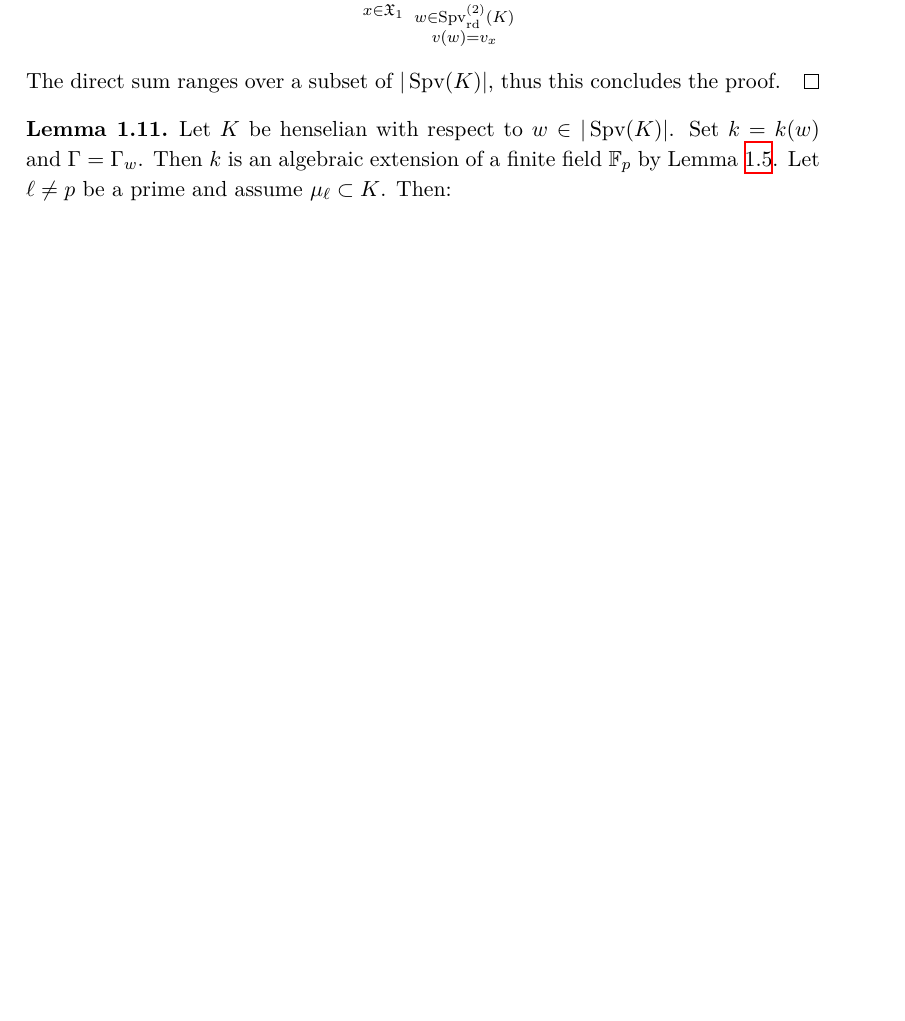
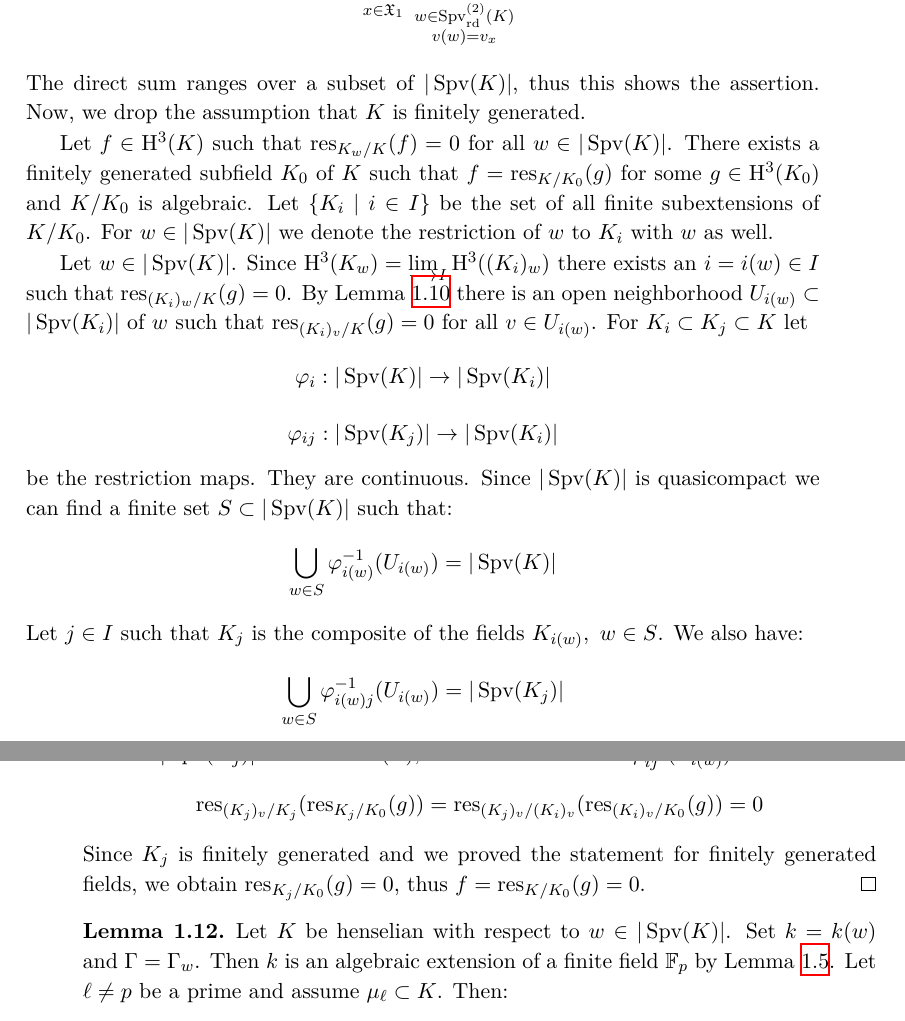
Before and after one commit to yishn/Uni, a LaTeX thesis (Master Thesis/thesis.tex, which reads Master Thesis/synopsis.tex): part of page 12 of 26 before the commit and two parts of pages 12 and 13 of 27 after it, the two joined at a grey line, cut so that both start at the same text, the shorter picture padded with empty space. Compiled offline with XeLaTeX.

Commit message:
Add proof for 2.4 for non-finitely-generated fields

```diff
--- a/Master Thesis/synopsis.tex
+++ b/Master Thesis/synopsis.tex
@@ -145,7 +150,20 @@ where $w$ ranges over all rank-$2$ valuations with $v(w) = v$, can be identified
 \[ {}_\ell\operatorname{Br}(k) \longrightarrow \prod_{\tilde{w}\in\operatorname{Spv}^{(1)}(k)} {}_\ell\operatorname{Br}(k_{\tilde{w}}) \]
 where $k = k(v)$. This map is injective by the classical Hasse principle and its image is contained in $\bigoplus {}_\ell\operatorname{Br}(k_{\tilde{w}})$. Combining these maps yields the injection:
 \[ \mathrm{H}^3(K)\longrightarrow \bigoplus_{x\in\mathfrak{X}_1}\  \bigoplus_{\substack{w\in\operatorname{Spv}_\text{rd}^{(2)}(K) \\ v(w) = v_x}} \mathrm{H}^3(K_w) \]
-The direct sum ranges over a subset of $|\operatorname{Spv}(K)|$, thus this concludes the proof.
+The direct sum ranges over a subset of $|\operatorname{Spv}(K)|$, thus this shows the assertion. Now, we drop the assumption that $K$ is finitely generated.
+
+Let $f\in\mathrm{H}^3(K)$ such that $\operatorname{res}_{K_w/K}(f) = 0$ for all $w\in |\operatorname{Spv}(K)|$. There exists a finitely generated subfield $K_0$ of $K$ such that $f = \operatorname{res}_{K/K_0}(g)$ for some $g\in\mathrm{H}^3(K_0)$ and $K/K_0$ is algebraic. Let $\{K_i\mid i\in I\}$ be the set of all finite subextensions of $K/K_0$. For $w\in |\operatorname{Spv}(K)|$ we denote the restriction of $w$ to $K_i$ with $w$ as well.
+
+Let  $w\in |\operatorname{Spv}(K)|$. Since $\mathrm{H}^3(K_w) = \varinjlim_I \mathrm{H}^3((K_i)_w)$ there exists an $i = i(w)\in I$ such that $\operatorname{res}_{(K_i)_w/K}(g) = 0$. By Lemma \ref{2.4-pre} there is an open neighborhood $U_{i(w)}\subset |\operatorname{Spv}(K_i)|$ of $w$ such that $\operatorname{res}_{(K_i)_v/K}(g)=0$ for all $v\in U_{i(w)}$. For $K_i\subset K_j\subset K$ let
+\[ \varphi_i: |\operatorname{Spv}(K)| \to |\operatorname{Spv}(K_i)| \]
+\[ \varphi_{ij}: |\operatorname{Spv}(K_j)|\to |\operatorname{Spv}(K_i)| \]
+be the restriction maps. They are continuous. Since $|\operatorname{Spv}(K)|$ is quasicompact we can find a finite set $S\subset |\operatorname{Spv}(K)|$ such that:
+\[ \bigcup_{w\in S}\varphi^{-1}_{i(w)}(U_{i(w)}) = |\operatorname{Spv}(K)| \]
+Let $j\in I$ such that $K_j$ is the composite of the fields $K_{i(w)},\ w\in S$. We also have:
+\[ \bigcup_{w\in S}\varphi^{-1}_{i(w)j}(U_{i(w)}) = |\operatorname{Spv}(K_j)| \]
+Let $v\in |\operatorname{Spv}(K_j)|$ and let $i = i(w),\ w\in S$ such that $v\in\varphi_{ij}^{-1}(U_{i(w)})$. We have:
+\[ \operatorname{res}_{(K_j)_v/K_j}(\operatorname{res}_{K_j/K_0}(g)) = \operatorname{res}_{(K_j)_v/(K_i)_v}(\operatorname{res}_{(K_i)_v/K_0}(g)) = 0 \]
+Since $K_j$ is finitely generated and we proved the statement for finitely generated fields, we obtain $\operatorname{res}_{K_j/K_0}(g) = 0$, thus $f = \operatorname{res}_{K/K_0}(g) = 0$.
 \end{proof}
 
 \begin{lemma}\label{2.5}
```
Also changed, not shown: Master Thesis/synopsis.tex (9 more changed lines).
